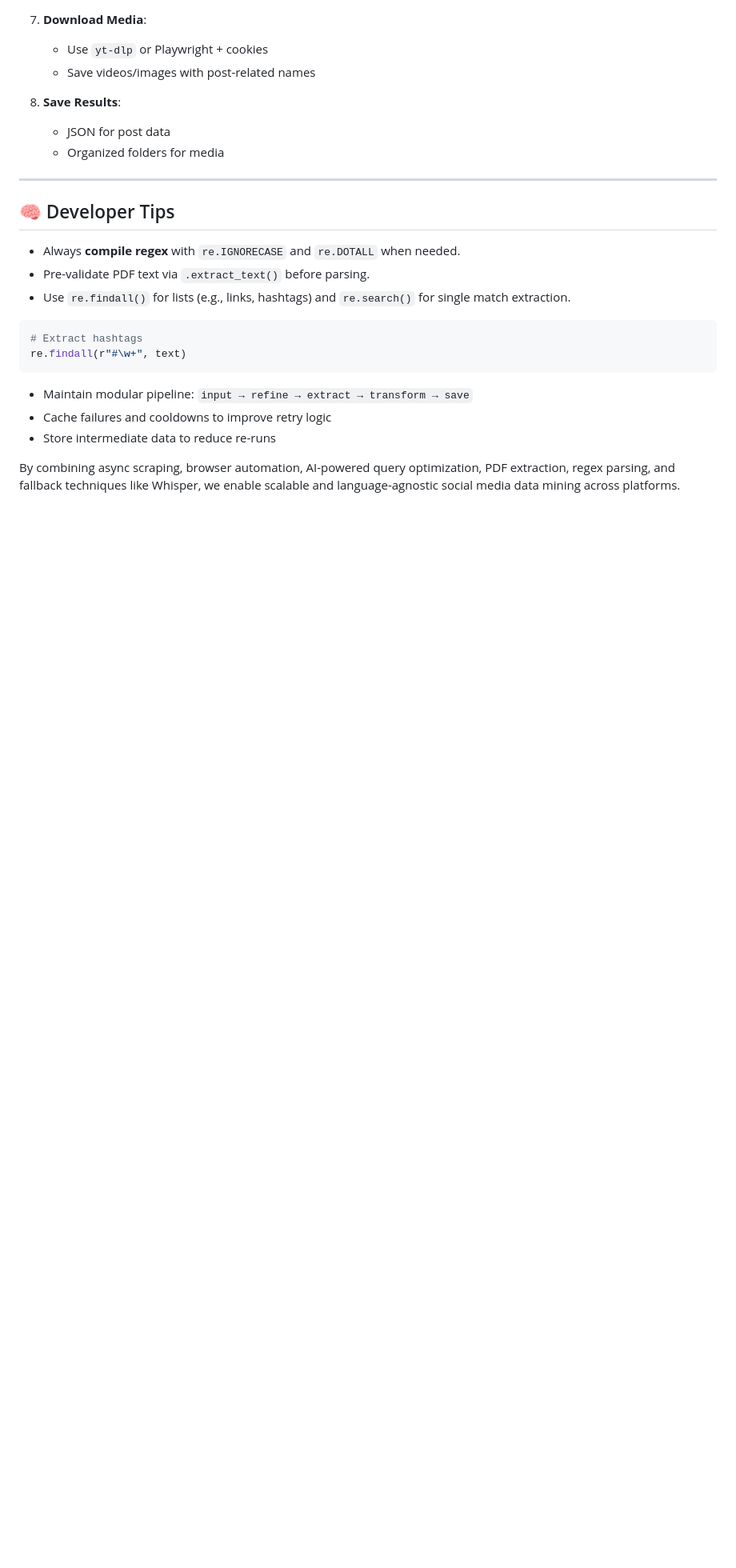
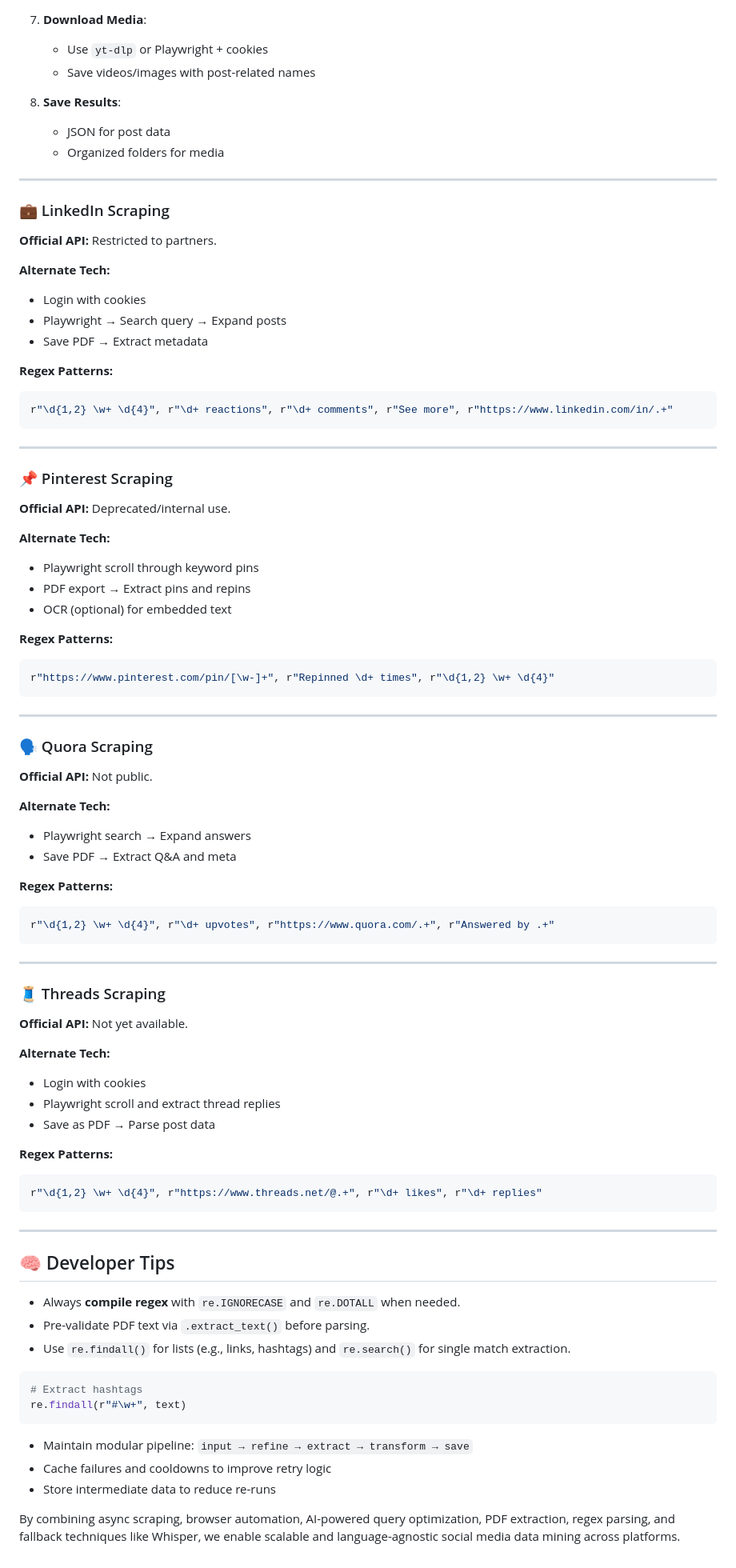
Before and after one commit to Prathameshsci369/Multiverse-Insights, a Markdown page: Techniques_for_data_scrapping.md, the part around the change. Shown: that part at 80% size. Drawn GitHub-style; blank space fills up the shorter version.

````diff
--- a/Techniques_for_data_scrapping.md
+++ b/Techniques_for_data_scrapping.md
@@ -291,7 +291,81 @@ Efficient reel scraping using official API and a robust Playwright-based alterna
 
 
 
+
 ---
+
+### 💼 LinkedIn Scraping
+
+**Official API:** Restricted to partners.
+
+**Alternate Tech:**
+
+* Login with cookies
+* Playwright → Search query → Expand posts
+* Save PDF → Extract metadata
+
+**Regex Patterns:**
+
+```python
+r"\d{1,2} \w+ \d{4}", r"\d+ reactions", r"\d+ comments", r"See more", r"https://www.linkedin.com/in/.+"
+```
+
+---
+
+### 📌 Pinterest Scraping
+
+**Official API:** Deprecated/internal use.
+
+**Alternate Tech:**
+
+* Playwright scroll through keyword pins
+* PDF export → Extract pins and repins
+* OCR (optional) for embedded text
+
+**Regex Patterns:**
+
+```python
+r"https://www.pinterest.com/pin/[\w-]+", r"Repinned \d+ times", r"\d{1,2} \w+ \d{4}"
+```
+
+---
+
+### 🗣️ Quora Scraping
+
+**Official API:** Not public.
+
+**Alternate Tech:**
+
+* Playwright search → Expand answers
+* Save PDF → Extract Q\&A and meta
+
+**Regex Patterns:**
+
+```python
+r"\d{1,2} \w+ \d{4}", r"\d+ upvotes", r"https://www.quora.com/.+", r"Answered by .+"
+```
+
+---
+
+### 🧵 Threads Scraping
+
+**Official API:** Not yet available.
+
+**Alternate Tech:**
+
+* Login with cookies
+* Playwright scroll and extract thread replies
+* Save as PDF → Parse post data
+
+**Regex Patterns:**
+
+```python
+r"\d{1,2} \w+ \d{4}", r"https://www.threads.net/@.+", r"\d+ likes", r"\d+ replies"
+```
+
+---
+
+
 
 ## 🧠 Developer Tips
 
````
